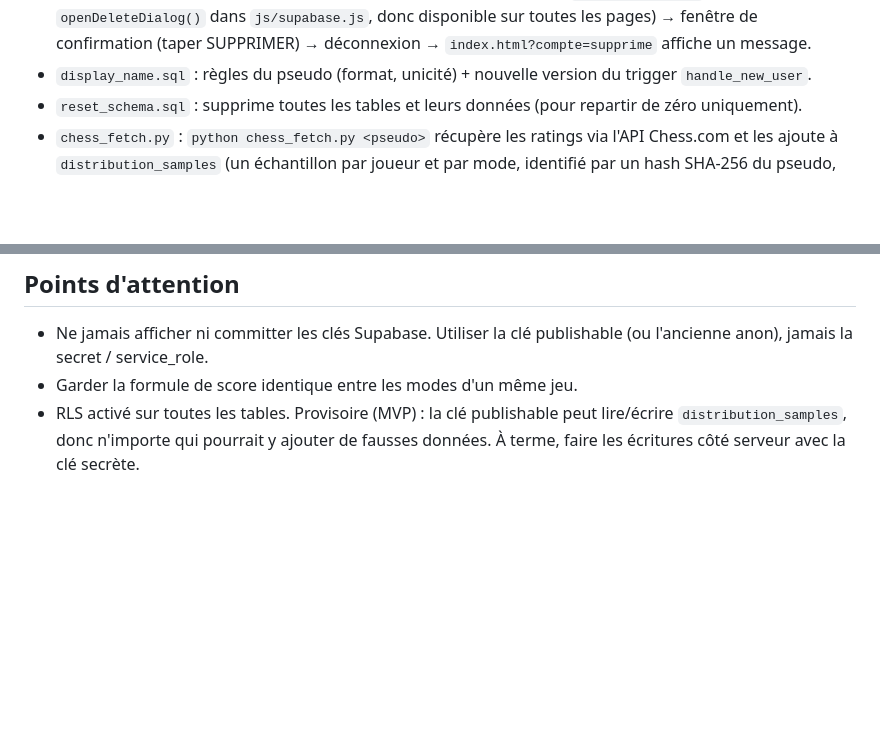
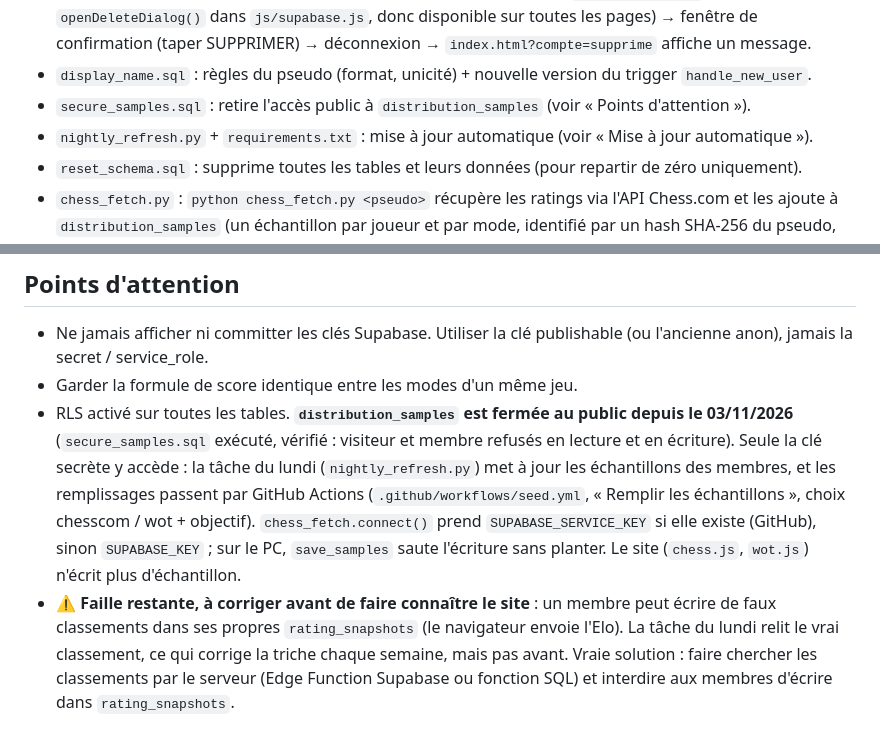
Before and after one commit to Pamplemous00/gamerstats, a Markdown page: CLAUDE.md, 2 parts joined by grey strips. GitHub-like rendering; blank space fills up the shorter version.

Commit message:
CLAUDE.md : échantillons sécurisés, faille restante notée
Co-Authored-By: Claude Opus 5.5 <noreply@anthropic.com>

```diff
--- a/CLAUDE.md
+++ b/CLAUDE.md
@@ -57,6 +57,8 @@ Site web qui centralise les statistiques de joueurs sur plusieurs jeux :
 - `seed_wot_distribution.py` : `python seed_wot_distribution.py [--target 1000]` remplit la distribution WN8 avec des joueurs EU actifs tirés au hasard.
 - `delete_account.sql` : fonction `delete_my_account()` (membres connectés uniquement) : supprime la ligne `auth.users` du membre → cascade sur users, game_accounts, rating_snapshots, scores, profile_scores. Les `distribution_samples` (anonymisés, non rattachés au compte) sont conservés, ce que dit la politique de confidentialité. Sur le site : « Supprimer mon compte » est dans le menu GamerStats, sous la politique de confidentialité, en rouge non gras, visible seulement si connecté (`setupBrandMenu()` + `openDeleteDialog()` dans `js/supabase.js`, donc disponible sur toutes les pages) → fenêtre de confirmation (taper SUPPRIMER) → déconnexion → `index.html?compte=supprime` affiche un message.
 - `display_name.sql` : règles du pseudo (format, unicité) + nouvelle version du trigger `handle_new_user`.
+- `secure_samples.sql` : retire l'accès public à `distribution_samples` (voir « Points d'attention »).
+- `nightly_refresh.py` + `requirements.txt` : mise à jour automatique (voir « Mise à jour automatique »).
 - `reset_schema.sql` : supprime toutes les tables et leurs données (pour repartir de zéro uniquement).
 - `chess_fetch.py` : `python chess_fetch.py <pseudo>` récupère les ratings via l'API Chess.com et les ajoute à `distribution_samples` (un échantillon par joueur et par mode, identifié par un hash SHA-256 du pseudo, mis à jour à chaque recherche).
 - `.env` (à créer, ne pas versionner) :
@@ -134,4 +136,5 @@ Fait (19/10/2026) : classement global (top 10 + position perso), menu GamerStats
 ## Points d'attention
 - Ne jamais afficher ni committer les clés Supabase. Utiliser la clé publishable (ou l'ancienne anon), jamais la secret / service_role.
 - Garder la formule de score identique entre les modes d'un même jeu.
-- RLS activé sur toutes les tables. Provisoire (MVP) : la clé publishable peut lire/écrire `distribution_samples`, donc n'importe qui pourrait y ajouter de fausses données. À terme, faire les écritures côté serveur avec la clé secrète.
+- RLS activé sur toutes les tables. **`distribution_samples` est fermée au public depuis le 03/11/2026** (`secure_samples.sql` exécuté, vérifié : visiteur et membre refusés en lecture et en écriture). Seule la clé secrète y accède : la tâche du lundi (`nightly_refresh.py`) met à jour les échantillons des membres, et les remplissages passent par GitHub Actions (`.github/workflows/seed.yml`, « Remplir les échantillons », choix chesscom / wot + objectif). `chess_fetch.connect()` prend `SUPABASE_SERVICE_KEY` si elle existe (GitHub), sinon `SUPABASE_KEY` ; sur le PC, `save_samples` saute l'écriture sans planter. Le site (`chess.js`, `wot.js`) n'écrit plus d'échantillon.
+- ⚠️ **Faille restante, à corriger avant de faire connaître le site** : un membre peut écrire de faux classements dans ses propres `rating_snapshots` (le navigateur envoie l'Elo). La tâche du lundi relit le vrai classement, ce qui corrige la triche chaque semaine, mais pas avant. Vraie solution : faire chercher les classements par le serveur (Edge Function Supabase ou fonction SQL) et interdire aux membres d'écrire dans `rating_snapshots`.
```
